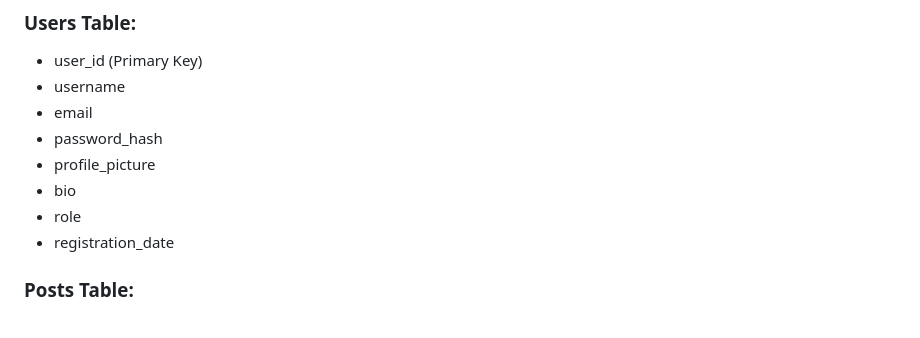
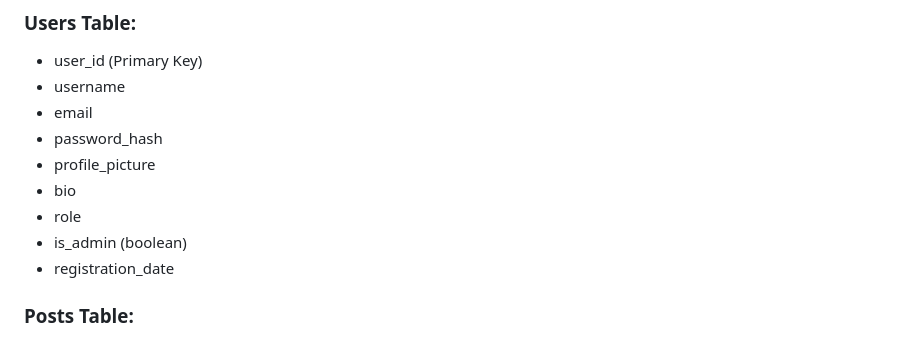
Before and after one commit to Cyb3r-Ali/social_app_api, a Markdown page: README.md, the part around the change. GitHub-like rendering.

```diff
--- a/README.md
+++ b/README.md
@@ -15,6 +15,7 @@ The project is a social media platform called "FriendFusion" that allows users t
 - profile_picture
 - bio
 - role
+- is_admin (boolean)
 - registration_date
 
 ### Posts Table:
```
